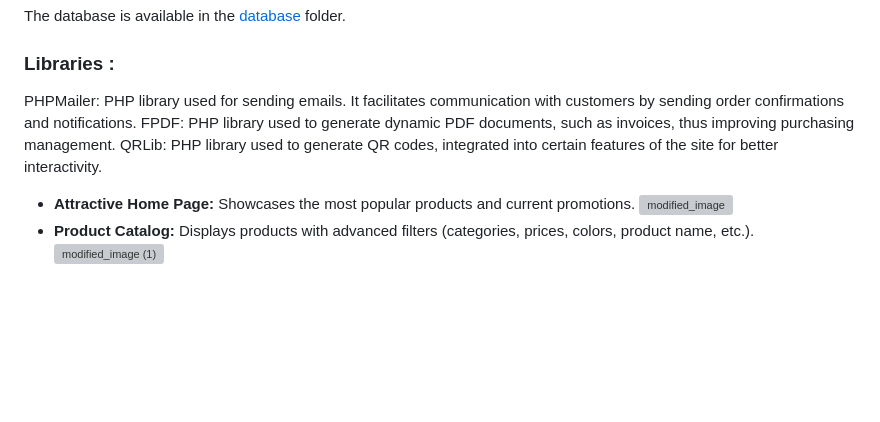
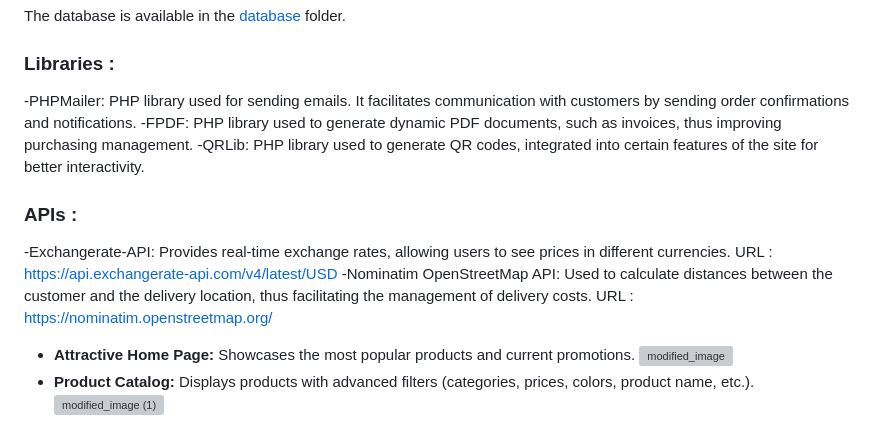
Before and after one commit to marzouki-mohammed/Ecommerce-website, a Markdown page: README.md, the part around the change. Rendered like a GitHub page; blank space fills up the shorter version; grey boxes are pictures that could not be loaded.

```diff
--- a/README.md
+++ b/README.md
@@ -94,9 +94,15 @@ The database is available in the [database](./NaturelleShop/Data_Base/) folder.
 
 ### Libraries :
 
-PHPMailer: PHP library used for sending emails. It facilitates communication with customers by sending order confirmations and notifications.
-FPDF: PHP library used to generate dynamic PDF documents, such as invoices, thus improving purchasing management.
-QRLib: PHP library used to generate QR codes, integrated into certain features of the site for better interactivity.
+-PHPMailer: PHP library used for sending emails. It facilitates communication with customers by sending order confirmations and notifications.
+-FPDF: PHP library used to generate dynamic PDF documents, such as invoices, thus improving purchasing management.
+-QRLib: PHP library used to generate QR codes, integrated into certain features of the site for better interactivity.
+
+### APIs :
+-Exchangerate-API: Provides real-time exchange rates, allowing users to see prices in different currencies.
+URL : https://api.exchangerate-api.com/v4/latest/USD
+-Nominatim OpenStreetMap API: Used to calculate distances between the customer and the delivery location, thus facilitating the management of delivery costs.
+URL : https://nominatim.openstreetmap.org/
 
 
 - **Attractive Home Page:** Showcases the most popular products and current promotions.
```
